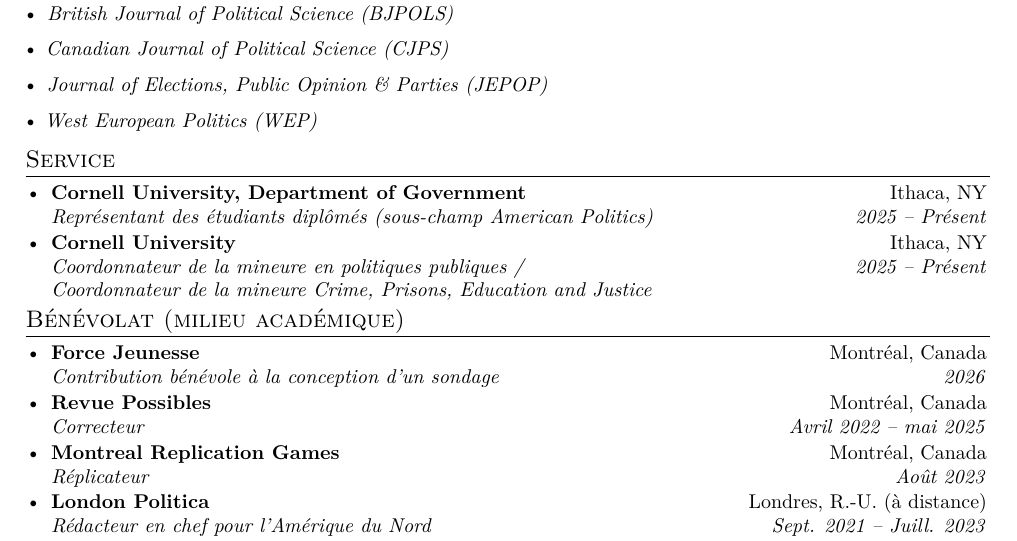
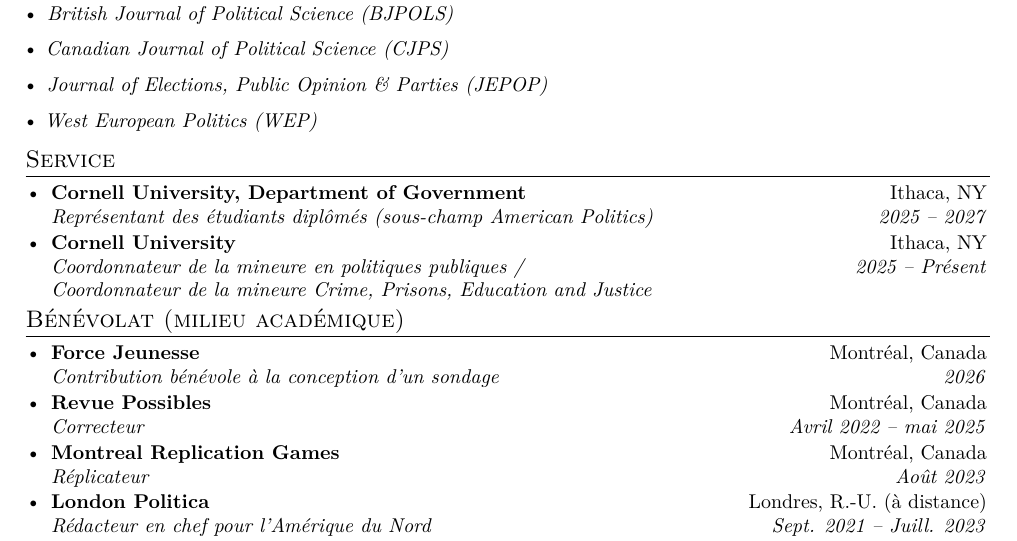
Before and after one commit to ThomasGareau/thomasgareau, an R Markdown document (cv-fr.Rmd): part of page 5 of 5, cut so that both start at the same text. The pictures show the output file cv-fr.pdf that the author committed with the source.

Commit message:
Set American Politics representative term to 2025-2027

```diff
--- a/cv-fr.Rmd
+++ b/cv-fr.Rmd
@@ -360,7 +360,7 @@
     \vspace{-1pt}\item
     \begin{tabular*}{0.97\textwidth}[t]{@{}p{0.67\textwidth}@{\extracolsep{\fill}}>{\raggedleft\arraybackslash}p{0.27\textwidth}@{}}
       \textbf{Cornell University, Department of Government} & Ithaca, NY \\
-      \textit{Représentant des étudiants diplômés (sous-champ American Politics)} & \textit{2025 -- Présent} \\
+      \textit{Représentant des étudiants diplômés (sous-champ American Politics)} & \textit{2025 -- 2027} \\
     \end{tabular*}\vspace{-5pt}
 
     \vspace{-1pt}\item
```
Also changed, not shown: cv.Rmd (+1 -1 lines), cv-fr.pdf, files/cv-fr.pdf, files/cv.pdf.
